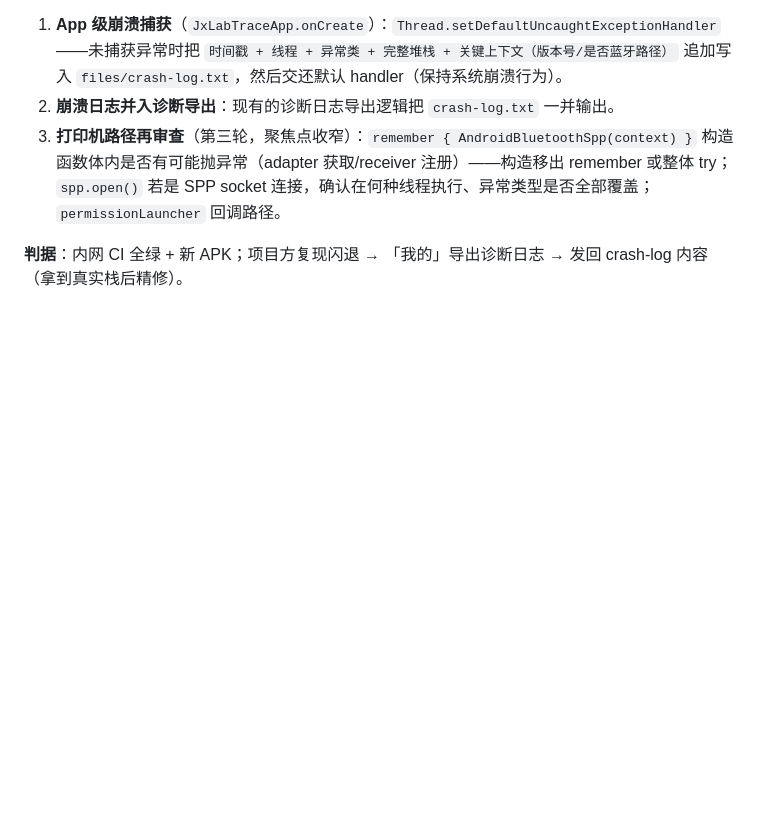
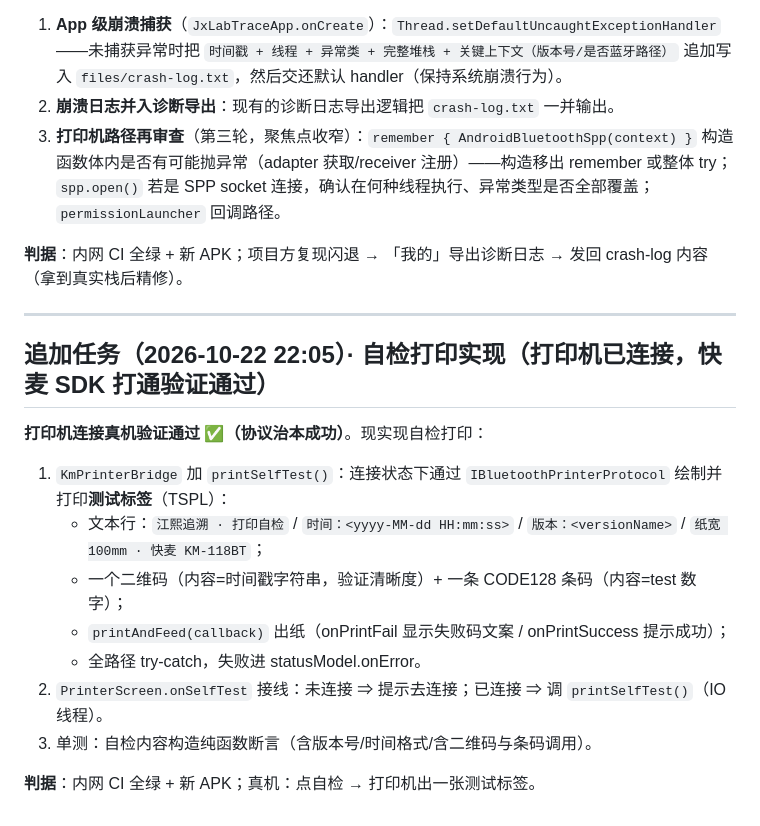
Before and after one commit to chadhao/jx-lab-trace-app, a Markdown page: MIMO-TASK-S02-NAV.md, the part around the change. GitHub-like rendering; blank space fills up the shorter version.

Commit message:
[WorkBuddy] 任务包追加：自检打印实现（TSPL 测试标签：文本+二维码+条码+出纸）

```diff
--- a/MIMO-TASK-S02-NAV.md
+++ b/MIMO-TASK-S02-NAV.md
@@ -162,3 +162,19 @@
 3. **打印机路径再审查**（第三轮，聚焦点收窄）：`remember { AndroidBluetoothSpp(context) }` 构造函数体内是否有可能抛异常（adapter 获取/receiver 注册）——构造移出 remember 或整体 try；`spp.open()` 若是 SPP socket 连接，确认在何种线程执行、异常类型是否全部覆盖；`permissionLauncher` 回调路径。
 
 **判据**：内网 CI 全绿 + 新 APK；项目方复现闪退 → 「我的」导出诊断日志 → 发回 crash-log 内容（拿到真实栈后精修）。
+
+---
+
+## 追加任务（2026-10-22 22:05）· 自检打印实现（打印机已连接，快麦 SDK 打通验证通过）
+
+**打印机连接真机验证通过 ✅（协议治本成功）**。现实现自检打印：
+
+1. `KmPrinterBridge` 加 `printSelfTest()`：连接状态下通过 `IBluetoothPrinterProtocol` 绘制并打印**测试标签**（TSPL）：
+   - 文本行：`江熙追溯 · 打印自检` / `时间：<yyyy-MM-dd HH:mm:ss>` / `版本：<versionName>` / `纸宽 100mm · 快麦 KM-118BT`；
+   - 一个二维码（内容=时间戳字符串，验证清晰度）+ 一条 CODE128 条码（内容=test 数字）；
+   - `printAndFeed(callback)` 出纸（onPrintFail 显示失败码文案 / onPrintSuccess 提示成功）；
+   - 全路径 try-catch，失败进 statusModel.onError。
+2. `PrinterScreen.onSelfTest` 接线：未连接 ⇒ 提示去连接；已连接 ⇒ 调 `printSelfTest()`（IO 线程）。
+3. 单测：自检内容构造纯函数断言（含版本号/时间格式/含二维码与条码调用）。
+
+**判据**：内网 CI 全绿 + 新 APK；真机：点自检 → 打印机出一张测试标签。
```
